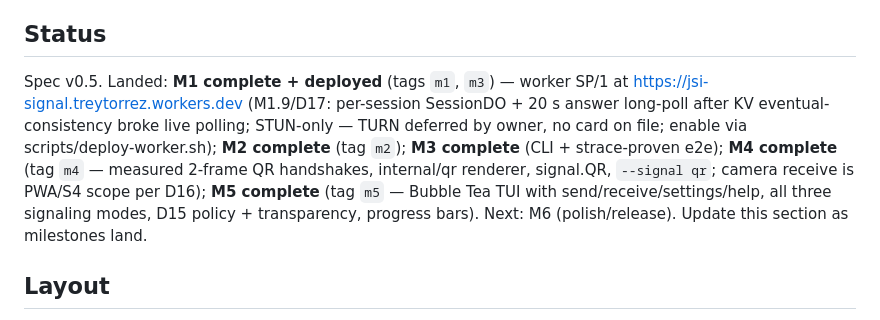
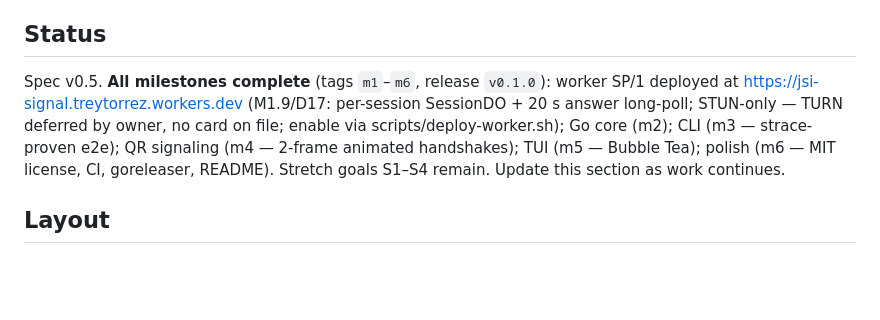
Before and after one commit to treytorrez/jsi, a Markdown page: AGENTS.md, the part around the change. Drawn GitHub-style; blank space fills up the shorter version.

Commit message:
m6.6: docs sync — all milestones complete, v0.1.0 released

```diff
--- a/AGENTS.md
+++ b/AGENTS.md
@@ -11,16 +11,13 @@ wrong or incomplete, fix the spec file in the same commit and say so in the mess
 
 ## Status
 
-Spec v0.5. Landed: **M1 complete + deployed** (tags `m1`, `m3`) — worker SP/1 at
-https://jsi-signal.treytorrez.workers.dev (M1.9/D17: per-session SessionDO +
-20 s answer long-poll after KV eventual-consistency broke live polling; STUN-only
-— TURN deferred by owner, no card on file; enable via scripts/deploy-worker.sh);
-**M2 complete** (tag `m2`); **M3 complete** (CLI + strace-proven e2e);
-**M4 complete** (tag `m4` — measured 2-frame QR handshakes, internal/qr renderer,
-signal.QR, `--signal qr`; camera receive is PWA/S4 scope per D16);
-**M5 complete** (tag `m5` — Bubble Tea TUI with send/receive/settings/help,
-all three signaling modes, D15 policy + transparency, progress bars).
-Next: M6 (polish/release). Update this section as milestones land.
+Spec v0.5. **All milestones complete** (tags `m1`–`m6`, release `v0.1.0`):
+worker SP/1 deployed at https://jsi-signal.treytorrez.workers.dev (M1.9/D17:
+per-session SessionDO + 20 s answer long-poll; STUN-only — TURN deferred by
+owner, no card on file; enable via scripts/deploy-worker.sh); Go core (m2);
+CLI (m3 — strace-proven e2e); QR signaling (m4 — 2-frame animated handshakes);
+TUI (m5 — Bubble Tea); polish (m6 — MIT license, CI, goreleaser, README).
+Stretch goals S1–S4 remain. Update this section as work continues.
 
 ## Layout
 
```
